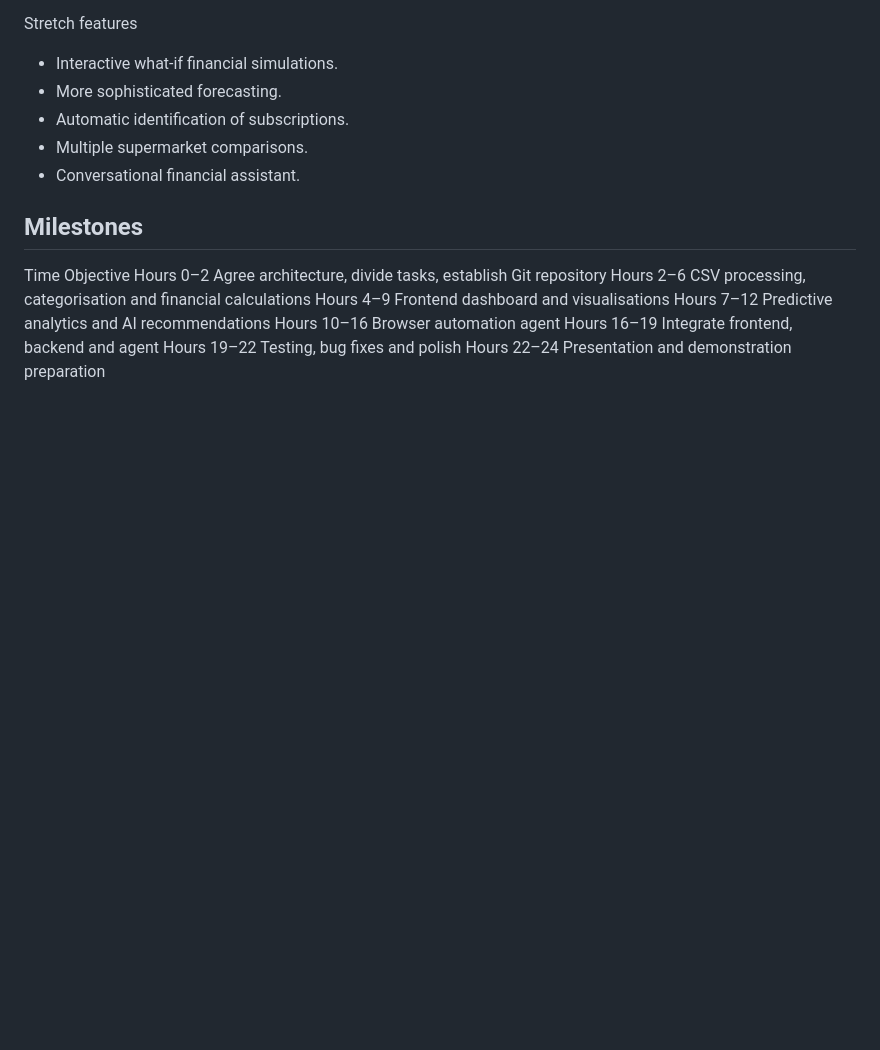
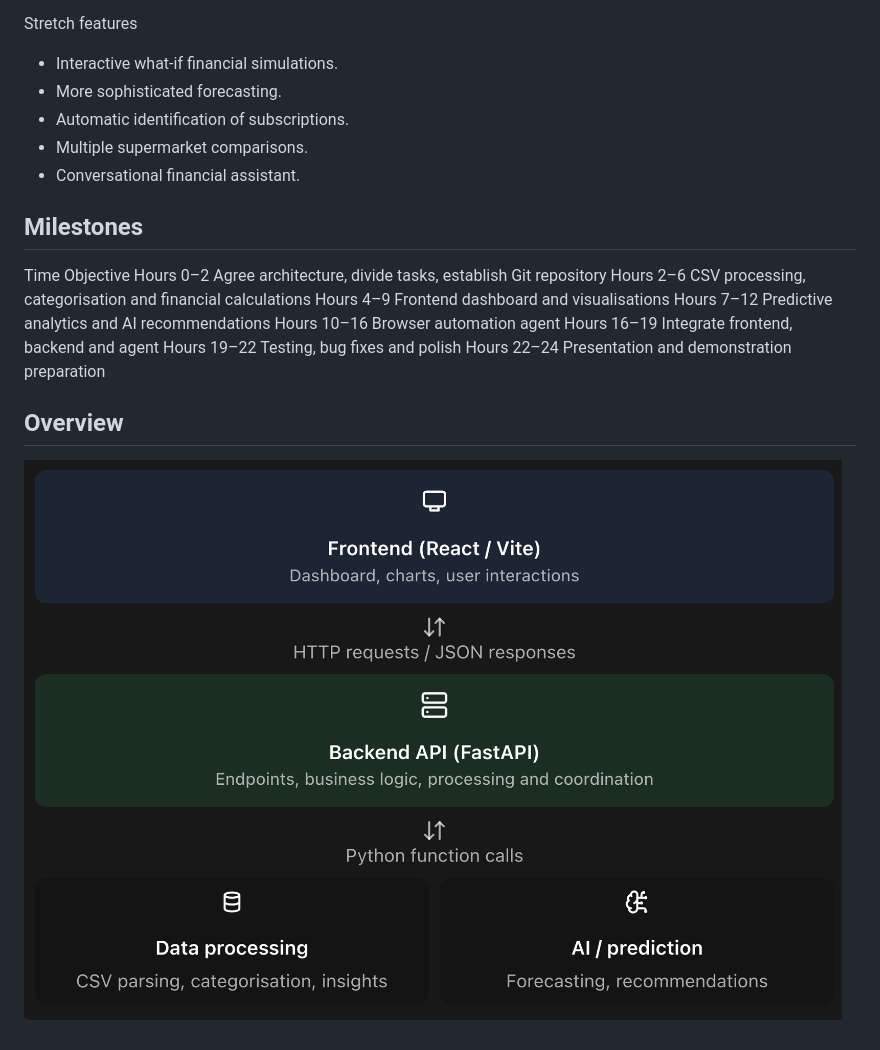
Before and after one commit to MaxKirk7/Deez-Bugs, a Markdown page: README.md, the part around the change. Rendered like a GitHub page; pictures changed too: image.png (added); blank space fills up the shorter version.

Commit message:
overiview

```diff
--- a/README.md
+++ b/README.md
@@ -58,3 +58,6 @@ Hours 10–16	Browser automation agent
 Hours 16–19	Integrate frontend, backend and agent
 Hours 19–22	Testing, bug fixes and polish
 Hours 22–24	Presentation and demonstration preparation
+
+## Overview
+![alt text](image.png)
```
